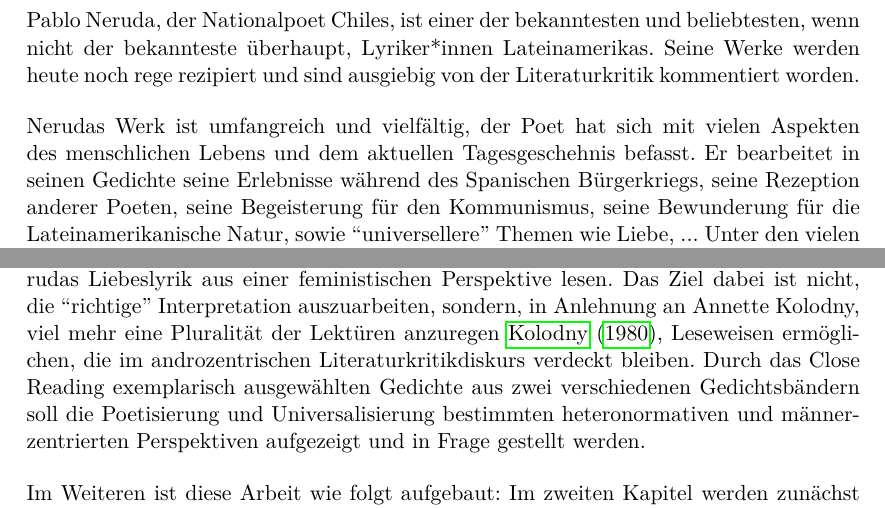
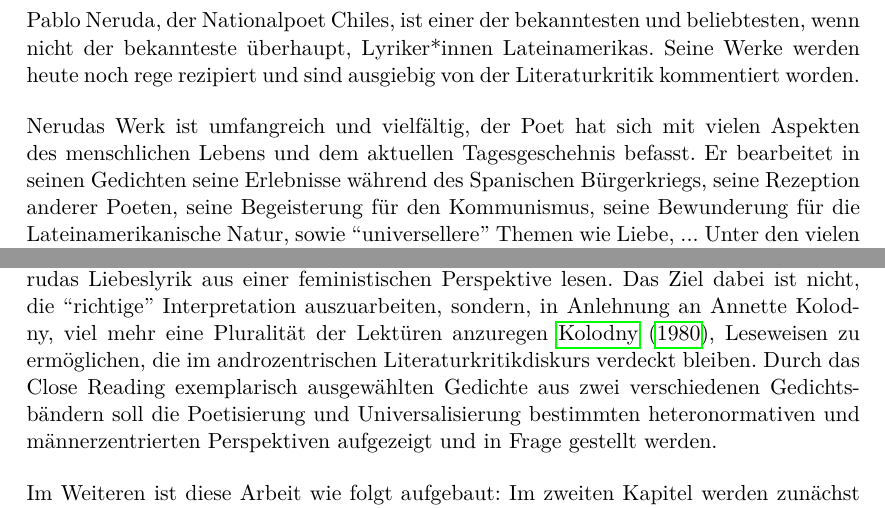
Before and after one commit to lusy/hausarbeiten, a LaTeX document (femLecturesNeruda/main.tex, which reads femLecturesNeruda/1-Intro.tex): two parts of page 5 of 19, joined at a grey line, cut so that both start at the same text. Compiled offline with pdfLaTeX.

Commit message:
femLectures: Fix grammar

```diff
--- a/femLecturesNeruda/1-Intro.tex
+++ b/femLecturesNeruda/1-Intro.tex
@@ -6,7 +6,7 @@ Seine Werke werden heute noch rege rezipiert und sind ausgiebig von der Literatu
 % Liebeslyrik
 
 Nerudas Werk ist umfangreich und vielfältig, der Poet hat sich mit vielen Aspekten des menschlichen Lebens und dem aktuellen Tagesgeschehnis befasst.
-Er bearbeitet in seinen Gedichte seine Erlebnisse während des Spanischen Bürgerkriegs, seine Rezeption anderer Poeten, seine Begeisterung für den Kommunismus, seine Bewunderung für die Lateinamerikanische Natur, sowie ``universellere'' Themen wie Liebe, ...
+Er bearbeitet in seinen Gedichten seine Erlebnisse während des Spanischen Bürgerkriegs, seine Rezeption anderer Poeten, seine Begeisterung für den Kommunismus, seine Bewunderung für die Lateinamerikanische Natur, sowie ``universellere'' Themen wie Liebe, ...
 Unter den vielen prägenden Werken sind auch einige, die uns heutzutage stutzen lassen.
 Dabei beziehe ich mich nicht nur auf die Oda an Stalin oder ???, die aus heutiger Sicht zweifellos umstritten sind, sondern auch teilweise auf Nerudas Liebeslyrik.
 Von vielen sehr positiv wahrgenommen, als Wiedergabe universellen menschlichen Gefühle und Hochpunkt von Nerudas Werk angepriesen~\cite{Eandi}, %TODO quote
@@ -16,7 +16,7 @@ können wir in dieser auch beunruhigende Ideologien und Frauenbilder entdecken.
 
 Ausgehend von der Annahme, dass Sprache und Literatur nicht nur die Welt widerspiegeln, sondern unsere Weltanschauung, Gedanken und Umgang mit der uns umgebenden Welt aktiv mitgestalten~\cite{Kolodny1980},~\cite{North2013},
 möchte ich in dieser Arbeit Nerudas Liebeslyrik aus einer feministischen Perspektive lesen.
-Das Ziel dabei ist nicht, die ``richtige'' Interpretation auszuarbeiten, sondern, in Anlehnung an Annette Kolodny, viel mehr eine Pluralität der Lektüren anzuregen~\cite{Kolodny1980}, Leseweisen ermöglichen, die im androzentrischen Literaturkritikdiskurs verdeckt bleiben.
+Das Ziel dabei ist nicht, die ``richtige'' Interpretation auszuarbeiten, sondern, in Anlehnung an Annette Kolodny, viel mehr eine Pluralität der Lektüren anzuregen~\cite{Kolodny1980}, Leseweisen zu ermöglichen, die im androzentrischen Literaturkritikdiskurs verdeckt bleiben.
 Durch das Close Reading exemplarisch ausgewählten Gedichte aus zwei verschiedenen Gedichtsbändern soll die Poetisierung und Universalisierung bestimmten heteronormativen und männerzentrierten Perspektiven aufgezeigt und in Frage gestellt werden.
 
   % iwie ist mein Projekt mehr oder weniger das gleiche wie das von Frau Duncan: ``There is no doubt that Neruda is a gifted poet; whether or not he is guilty of sexism as a writer is not a point I wish to debate here. But, I do take issue with the critical readings of Neruda which have drawn attention toth repression, subjugation, and silencing of women in his poetry only to dismiss these factors as natural conditions which are in and of themselves praiseworthy.''\cite{Duncan1992}
```
